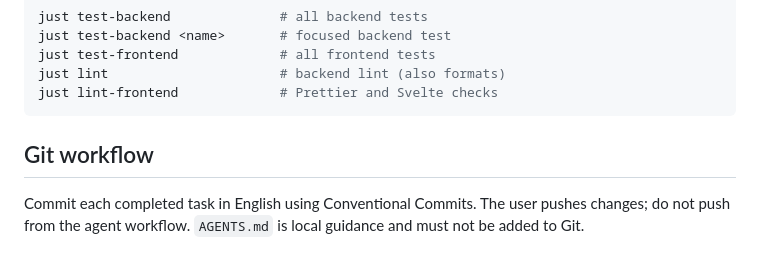
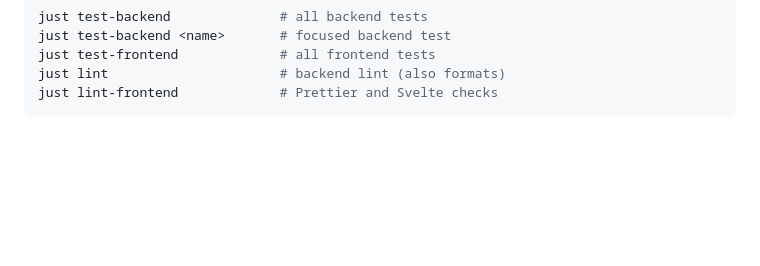
Before and after one commit to lebe-dev/soika, a Markdown page: DEV.md, the part around the change. Rendered like a GitHub page; blank space fills up the shorter version.

Commit message:
docs: remove git workflow from dev guide

````diff
--- a/DEV.md
+++ b/DEV.md
@@ -79,9 +79,3 @@ just test-frontend             # all frontend tests
 just lint                      # backend lint (also formats)
 just lint-frontend             # Prettier and Svelte checks
 ```
-
-## Git workflow
-
-Commit each completed task in English using Conventional Commits. The user
-pushes changes; do not push from the agent workflow. `AGENTS.md` is local
-guidance and must not be added to Git.
````
